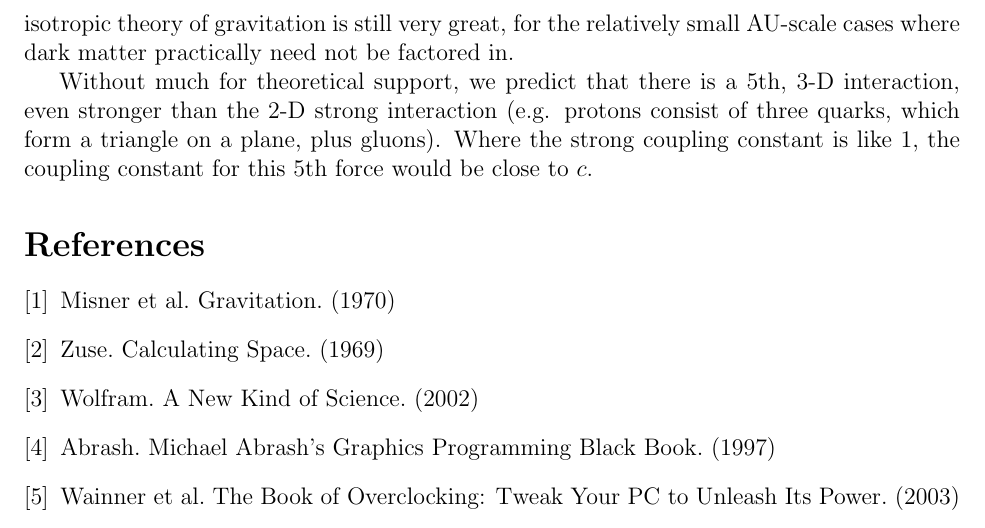
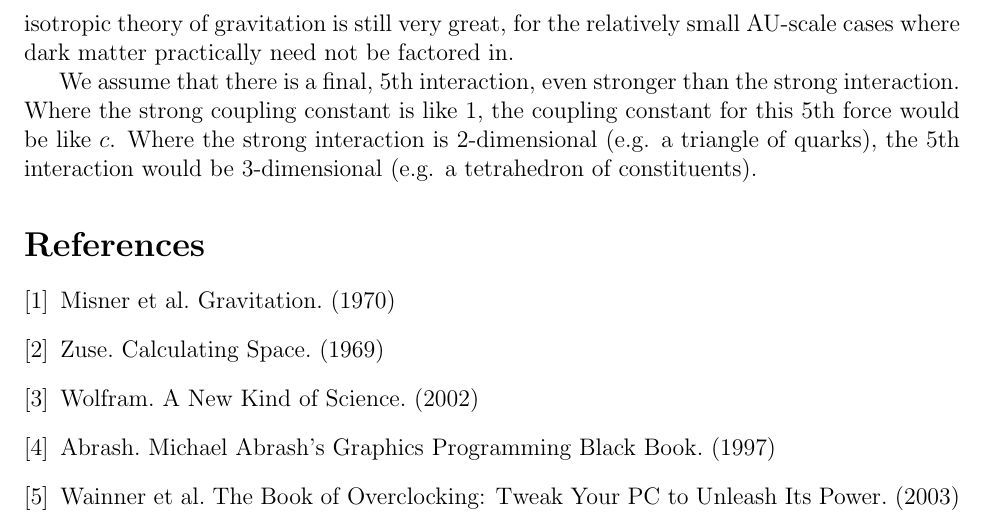
Before and after one commit to sjhalayka/papers, a LaTeX paper (anisotropic gravitation/bezier_escape.tex): part of page 5 of 5, cut so that both start at the same text. Compiled offline with pdfLaTeX.

Commit message:
Add files via upload

```diff
--- a/anisotropic gravitation/bezier_escape.tex
+++ b/anisotropic gravitation/bezier_escape.tex
@@ -195,9 +195,9 @@ It should be noted that for processes bound by all four known forces (e.g. gravi
 For the Solar system -- which was once a protoplanetary disk -- the overall mass-energy distribution has become too sparse to form any appreciable amount of anisotropic gravitation in the Sun.
 This is to say that Newton's isotropic theory of gravitation is still very great, for the relatively small AU-scale cases where dark matter practically need not be factored in.
 
-Without much for theoretical support, we predict that there is a $5$th, $3$-D interaction, even stronger than the $2$-D strong interaction (e.g. protons consist of three quarks, which form a triangle on a plane, plus gluons).
-Where the strong coupling constant is like $1$, the coupling constant for this $5$th force would be close to $c$.
-
+We assume that there is a final, $5$th interaction, even stronger than the strong interaction.
+Where the strong coupling constant is like $1$, the coupling constant for this $5$th force would be like $c$.
+Where the strong interaction is 2-dimensional (e.g. a triangle of quarks), the $5$th interaction would be 3-dimensional (e.g. a tetrahedron of constituents).
 
 
 
```
Also changed, not shown: anisotropic gravitation/bezier_escape.pdf, 1 other file.
